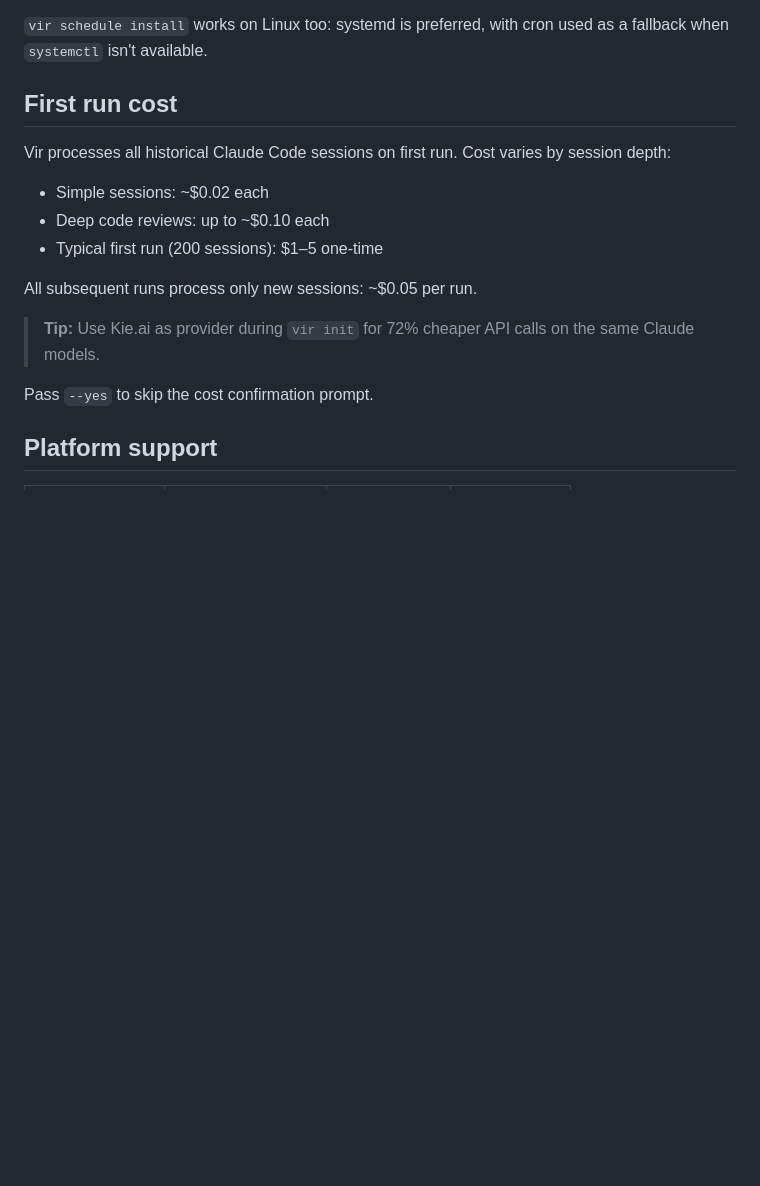
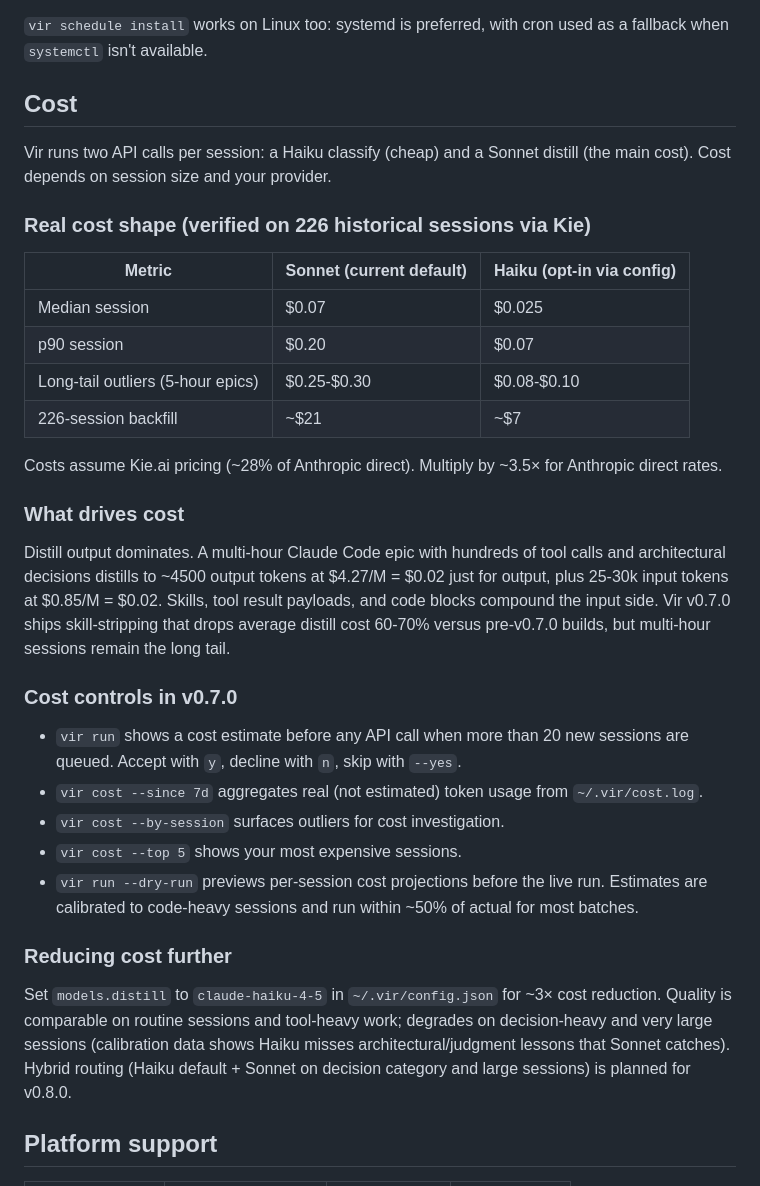
Before and after one commit to djolex999/vir, a Markdown page: README.md, the part around the change. GitHub-like rendering; blank space fills up the shorter version.

Commit message:
docs: add verified cost shape from v0.7.0 validation + calibration data
Co-Authored-By: Claude Opus 4.7 (1M context) <noreply@anthropic.com>

```diff
--- a/README.md
+++ b/README.md
@@ -264,21 +264,36 @@ the same vault. Leave it blank to keep Vir session-only.
 `vir schedule install` works on Linux too: systemd is preferred, with cron used
 as a fallback when `systemctl` isn't available.
 
-## First run cost
+## Cost
 
-Vir processes all historical Claude Code sessions on first run. Cost varies by
-session depth:
+Vir runs two API calls per session: a Haiku classify (cheap) and a Sonnet distill (the main cost). Cost depends on session size and your provider.
 
-- Simple sessions: ~$0.02 each
-- Deep code reviews: up to ~$0.10 each
-- Typical first run (200 sessions): $1–5 one-time
+### Real cost shape (verified on 226 historical sessions via Kie)
 
-All subsequent runs process only new sessions: ~$0.05 per run.
+| Metric | Sonnet (current default) | Haiku (opt-in via config) |
+|---|---|---|
+| Median session | $0.07 | $0.025 |
+| p90 session | $0.20 | $0.07 |
+| Long-tail outliers (5-hour epics) | $0.25-$0.30 | $0.08-$0.10 |
+| 226-session backfill | ~$21 | ~$7 |
 
-> **Tip:** Use Kie.ai as provider during `vir init`
-> for 72% cheaper API calls on the same Claude models.
+Costs assume Kie.ai pricing (~28% of Anthropic direct). Multiply by ~3.5× for Anthropic direct rates.
 
-Pass `--yes` to skip the cost confirmation prompt.
+### What drives cost
+
+Distill output dominates. A multi-hour Claude Code epic with hundreds of tool calls and architectural decisions distills to ~4500 output tokens at $4.27/M = $0.02 just for output, plus 25-30k input tokens at $0.85/M = $0.02. Skills, tool result payloads, and code blocks compound the input side. Vir v0.7.0 ships skill-stripping that drops average distill cost 60-70% versus pre-v0.7.0 builds, but multi-hour sessions remain the long tail.
+
+### Cost controls in v0.7.0
+
+- `vir run` shows a cost estimate before any API call when more than 20 new sessions are queued. Accept with `y`, decline with `n`, skip with `--yes`.
+- `vir cost --since 7d` aggregates real (not estimated) token usage from `~/.vir/cost.log`.
+- `vir cost --by-session` surfaces outliers for cost investigation.
+- `vir cost --top 5` shows your most expensive sessions.
+- `vir run --dry-run` previews per-session cost projections before the live run. Estimates are calibrated to code-heavy sessions and run within ~50% of actual for most batches.
+
+### Reducing cost further
+
+Set `models.distill` to `claude-haiku-4-5` in `~/.vir/config.json` for ~3× cost reduction. Quality is comparable on routine sessions and tool-heavy work; degrades on decision-heavy and very large sessions (calibration data shows Haiku misses architectural/judgment lessons that Sonnet catches). Hybrid routing (Haiku default + Sonnet on decision category and large sessions) is planned for v0.8.0.
 
 ## Platform support
 
```
